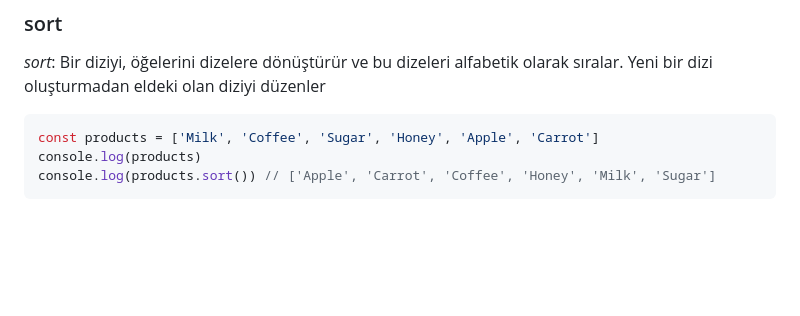
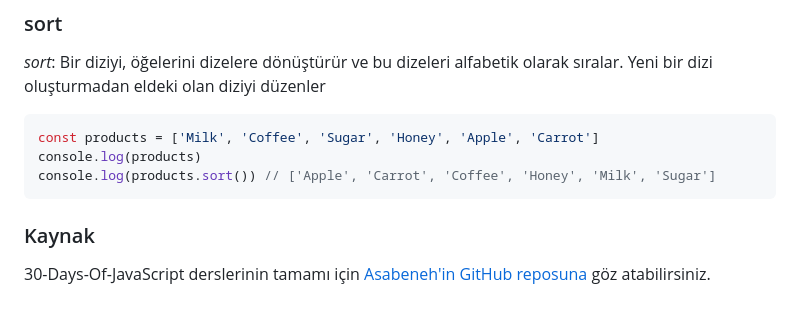
Before and after one commit to furkansalihipek/30-Days-of-JS, a Markdown page: 09_Day/README.md, the part around the change. Rendered like a GitHub page; blank space fills up the shorter version.

````diff
--- a/09_Day/README.md
+++ b/09_Day/README.md
@@ -184,3 +184,6 @@ const products = ['Milk', 'Coffee', 'Sugar', 'Honey', 'Apple', 'Carrot']
 console.log(products)
 console.log(products.sort()) // ['Apple', 'Carrot', 'Coffee', 'Honey', 'Milk', 'Sugar']
 ```
+
+### Kaynak
+30-Days-Of-JavaScript derslerinin tamamı için [Asabeneh'in GitHub reposuna](https://github.com/Asabeneh/30-Days-Of-JavaScript) göz atabilirsiniz.
````
